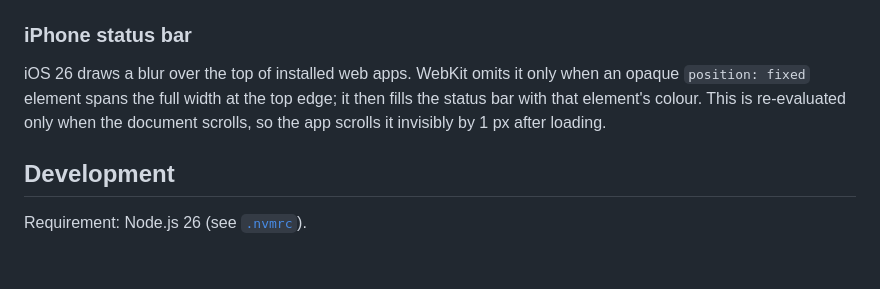
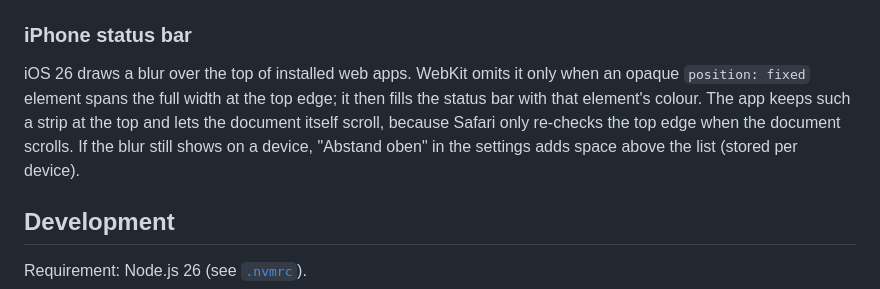
Before and after one commit to michaelkrisper/tv, a Markdown page: README.md, the part around the change. Drawn GitHub-style; blank space fills up the shorter version.

Commit message:
README: describe the current iPhone status bar handling (#23)
Closes #22

## What changed
The "iPhone status bar" section no longer claims the app scrolls the
document by 1 px after loading; that nudge was dropped in 1ab471c. It
now describes what `src/index.html` does: an opaque fixed `.edge` strip
at the top, the document itself scrolls (Safari re-checks the top edge
only on document scroll), and the per-device "Abstand oben" setting
(`tv.top`).

## How it was tested
Docs only. Checked against `src/index.html` (`.edge` rule and its
comment, `html` scroll comment, `#top` slider and `tv.top`) and the E2E
tests for the strip and the top inset. No `scrollBy`/1-px scroll left in
the code. Biome does not cover Markdown in this repo.

```diff
--- a/README.md
+++ b/README.md
@@ -78,9 +78,11 @@ thumbnail).
 
 iOS 26 draws a blur over the top of installed web apps. WebKit omits it only
 when an opaque `position: fixed` element spans the full width at the top edge;
-it then fills the status bar with that element's colour. This is re-evaluated
-only when the document scrolls, so the app scrolls it invisibly by 1 px after
-loading.
+it then fills the status bar with that element's colour. The app keeps such a
+strip at the top and lets the document itself scroll, because Safari only
+re-checks the top edge when the document scrolls. If the blur still shows on a
+device, "Abstand oben" in the settings adds space above the list (stored per
+device).
 
 ## Development
 
```
